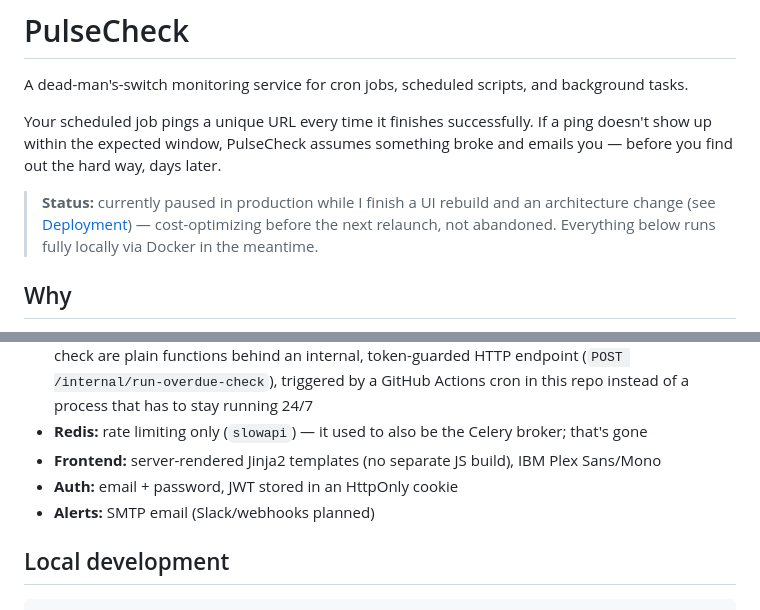
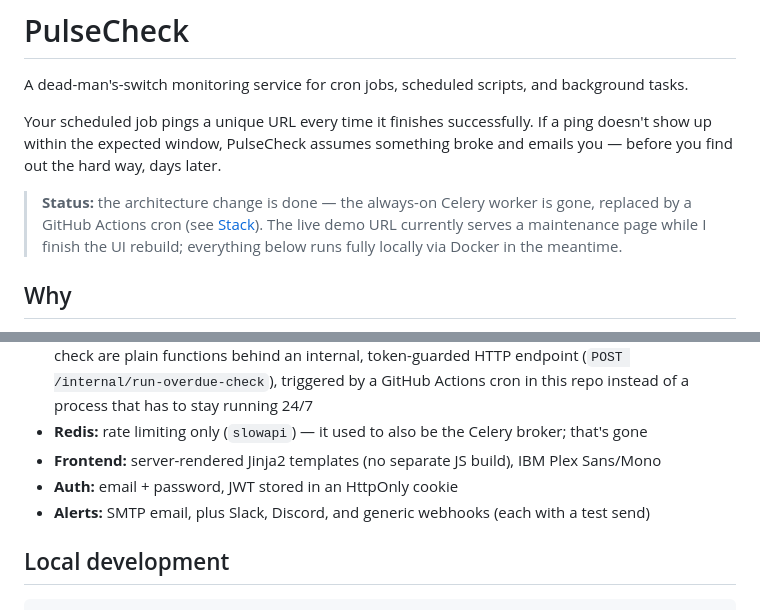
Before and after one commit to shane-Coder/PulseCheck, a Markdown page: README.md, 2 parts joined by grey strips. Drawn GitHub-style.

Commit message:
README: the worker swap already shipped, say so
Status banner still read like the architecture change was in progress,
and the stack list called Slack/webhooks "planned" a few lines under the
features list that says they're done.

```diff
--- a/README.md
+++ b/README.md
@@ -6,9 +6,10 @@ Your scheduled job pings a unique URL every time it finishes successfully. If a
 show up within the expected window, PulseCheck assumes something broke and emails you —
 before you find out the hard way, days later.
 
-> **Status:** currently paused in production while I finish a UI rebuild and an architecture
-> change (see [Deployment](#deployment)) — cost-optimizing before the next relaunch, not
-> abandoned. Everything below runs fully locally via Docker in the meantime.
+> **Status:** the architecture change is done — the always-on Celery worker is gone, replaced
+> by a GitHub Actions cron (see [Stack](#stack)). The live demo URL currently serves a
+> maintenance page while I finish the UI rebuild; everything below runs fully locally via
+> Docker in the meantime.
 
 ## Why
 
@@ -46,7 +47,7 @@ of an error.
 - **Redis:** rate limiting only (`slowapi`) — it used to also be the Celery broker; that's gone
 - **Frontend:** server-rendered Jinja2 templates (no separate JS build), IBM Plex Sans/Mono
 - **Auth:** email + password, JWT stored in an HttpOnly cookie
-- **Alerts:** SMTP email (Slack/webhooks planned)
+- **Alerts:** SMTP email, plus Slack, Discord, and generic webhooks (each with a test send)
 
 ## Local development
 
```
